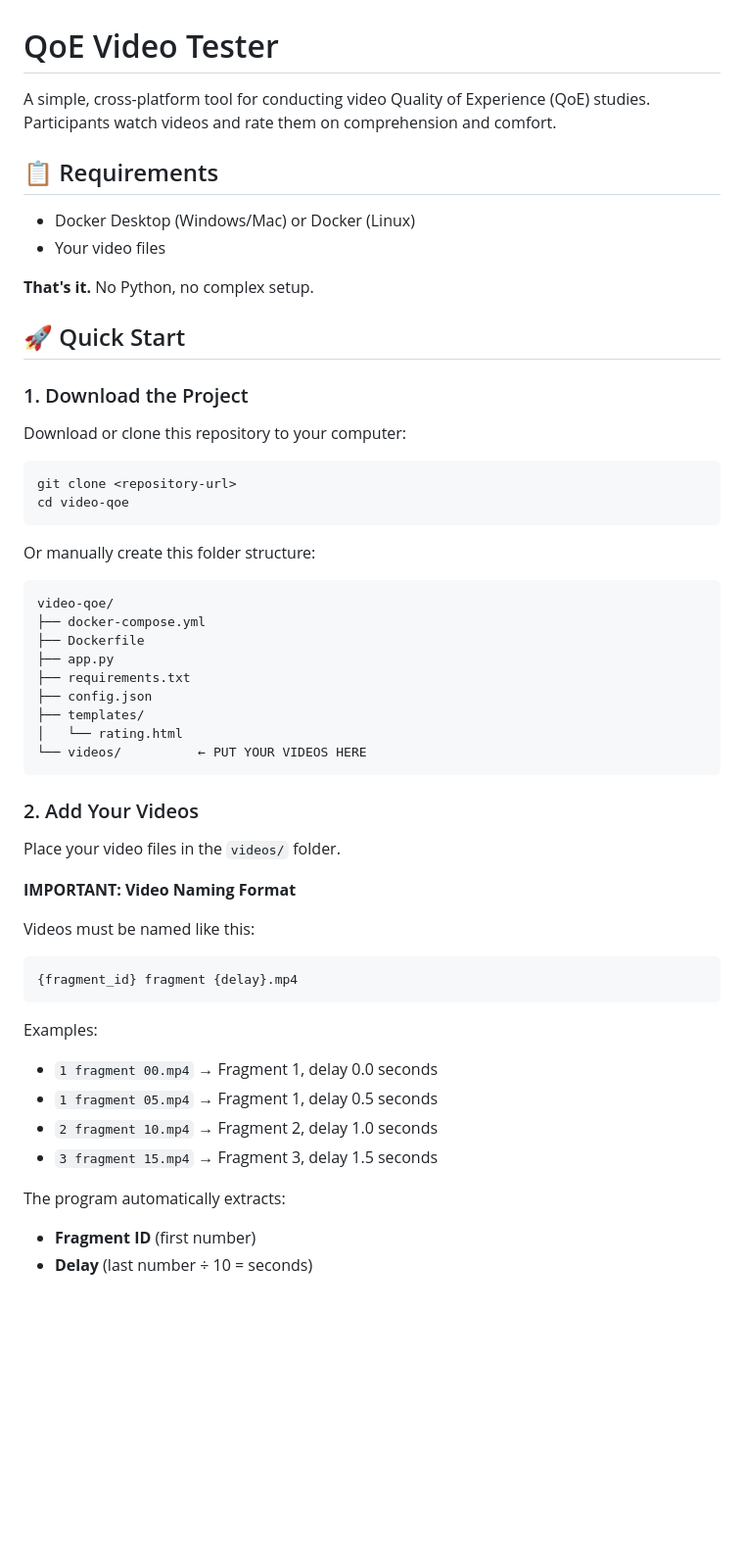
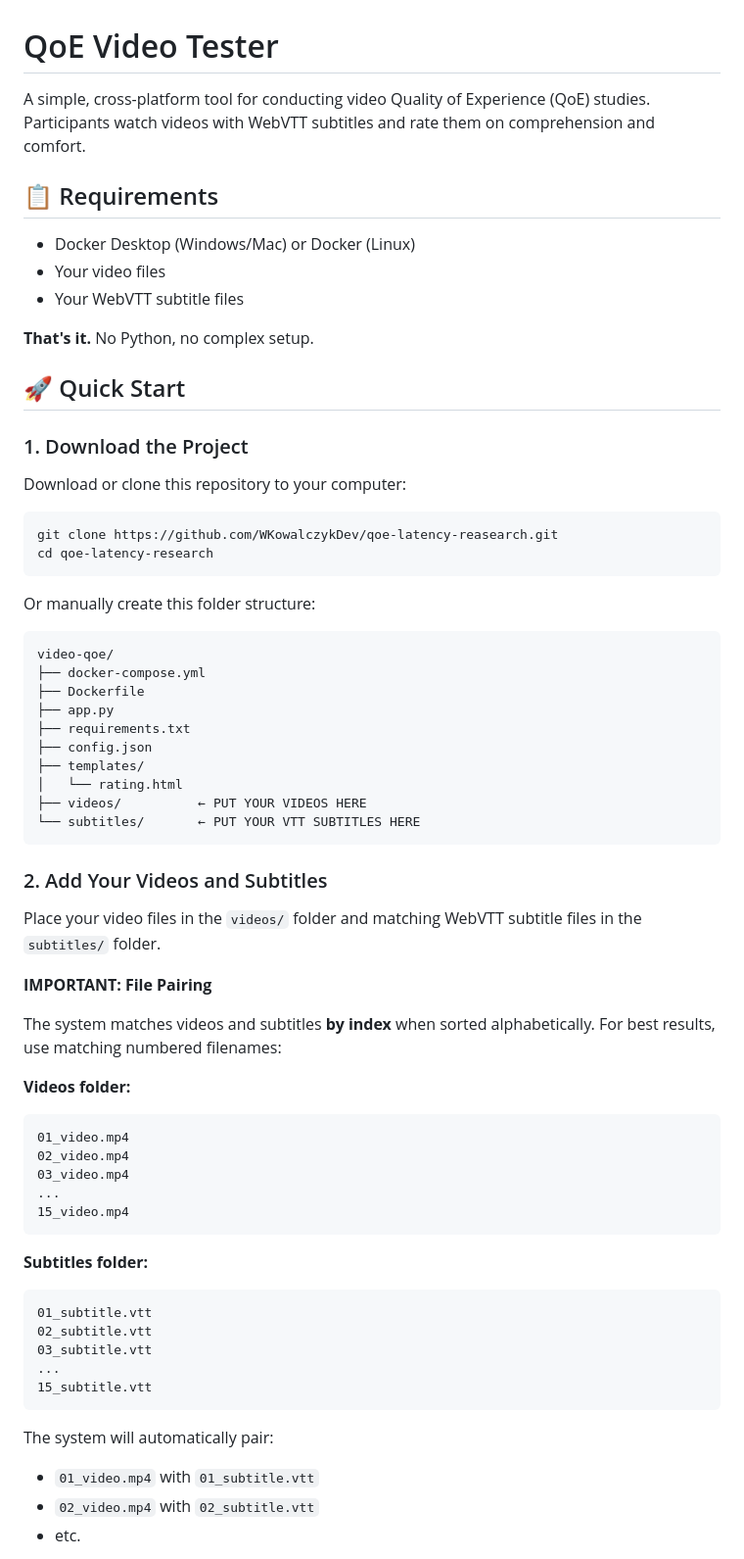
Before and after one commit to WKowalczykDev/qoe-latency-reasearch, a Markdown page: README.md, the part around one of its changes. Shown at 98% size. Drawn GitHub-style; blank space fills up the shorter version.

````diff
--- a/README.md
+++ b/README.md
@@ -1,11 +1,12 @@
 # QoE Video Tester
 
-A simple, cross-platform tool for conducting video Quality of Experience (QoE) studies. Participants watch videos and rate them on comprehension and comfort.
+A simple, cross-platform tool for conducting video Quality of Experience (QoE) studies. Participants watch videos with WebVTT subtitles and rate them on comprehension and comfort.
 
 ## 📋 Requirements
 
 - Docker Desktop (Windows/Mac) or Docker (Linux)
 - Your video files
+- Your WebVTT subtitle files
 
 **That's it.** No Python, no complex setup.
 
@@ -16,8 +17,8 @@ A simple, cross-platform tool for conducting video Quality of Experience (QoE) s
 Download or clone this repository to your computer:
 
 ```bash
-git clone <repository-url>
-cd video-qoe
+git clone https://github.com/WKowalczykDev/qoe-latency-reasearch.git
+cd qoe-latency-research
 ```
 
 Or manually create this folder structure:
@@ -31,27 +32,38 @@ video-qoe/
 ├── config.json
 ├── templates/
 │   └── rating.html
-└── videos/          ← PUT YOUR VIDEOS HERE
+├── videos/          ← PUT YOUR VIDEOS HERE
+└── subtitles/       ← PUT YOUR VTT SUBTITLES HERE
 ```
 
-### 2. Add Your Videos
+### 2. Add Your Videos and Subtitles
 
-Place your video files in the `videos/` folder.
+Place your video files in the `videos/` folder and matching WebVTT subtitle files in the `subtitles/` folder.
 
-**IMPORTANT: Video Naming Format**
+**IMPORTANT: File Pairing**
 
-Videos must be named like this:
+The system matches videos and subtitles **by index** when sorted alphabetically. For best results, use matching numbered filenames:
+
+**Videos folder:**
 ```
-{fragment_id} fragment {delay}.mp4
+01_video.mp4
+02_video.mp4
+03_video.mp4
+...
+15_video.mp4
 ```
 
-Examples:
-- `1 fragment 00.mp4` → Fragment 1, delay 0.0 seconds
-- `1 fragment 05.mp4` → Fragment 1, delay 0.5 seconds
-- `2 fragment 10.mp4` → Fragment 2, delay 1.0 seconds
-- `3 fragment 15.mp4` → Fragment 3, delay 1.5 seconds
+**Subtitles folder:**
+```
+01_subtitle.vtt
+02_subtitle.vtt
+03_subtitle.vtt
+...
+15_subtitle.vtt
+```
 
-The program automatically extracts:
-- **Fragment ID** (first number)
-- **Delay** (last number ÷ 10 = seconds)
+The system will automatically pair:
+- `01_video.mp4` with `01_subtitle.vtt`
+- `02_video.mp4` with `02_subtitle.vtt`
+- etc.
 
````
Also changed, not shown: other parts of README.md (+109 -23 lines).
